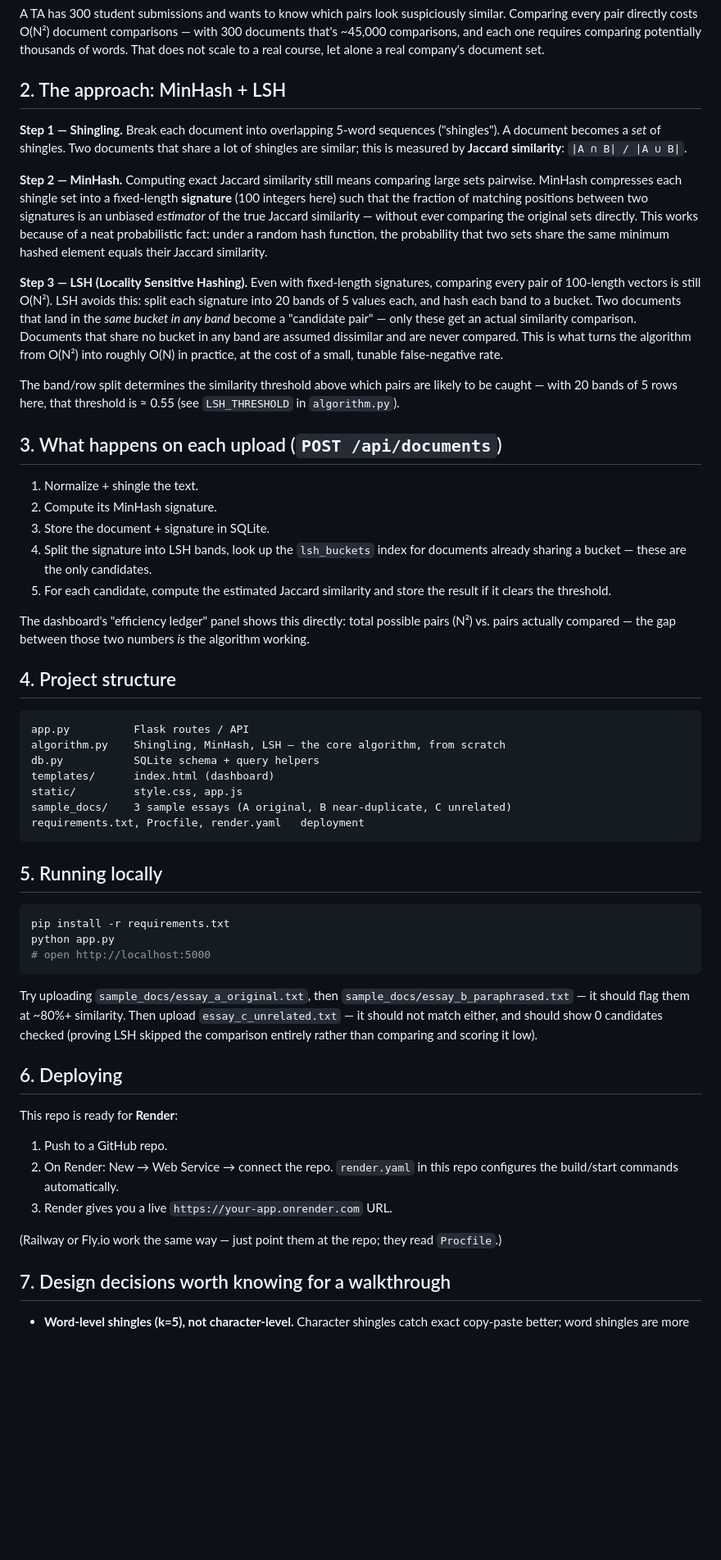
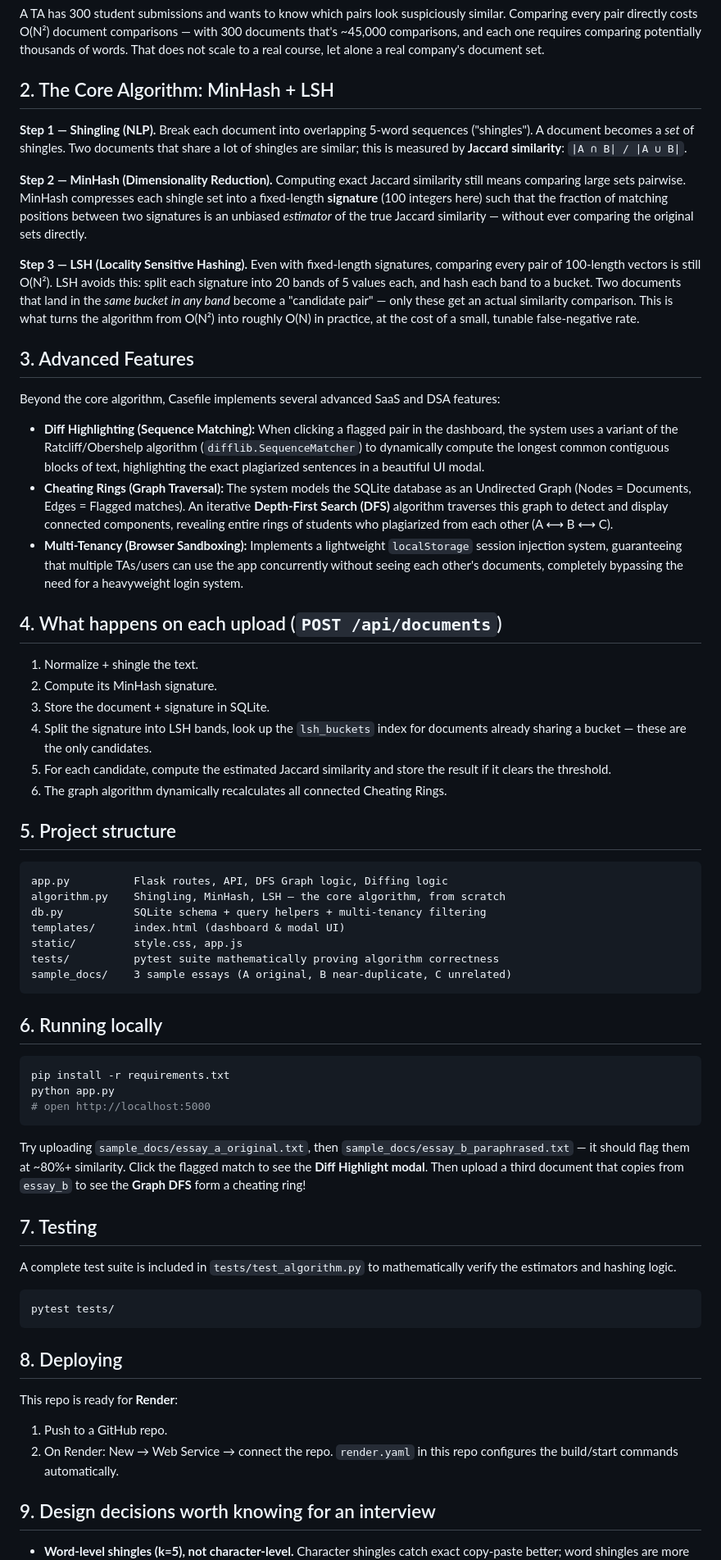
Before and after one commit to saksham68/plagiarism-detector, a Markdown page: README.md, the part around one of its changes. Shown at 82% size. Rendered like a GitHub page; blank space fills up the shorter version.

````diff
--- a/README.md
+++ b/README.md
@@ -19,37 +19,38 @@ comparisons — with 300 documents that's ~45,000 comparisons, and each one
 requires comparing potentially thousands of words. That does not scale to
 a real course, let alone a real company's document set.
 
-## 2. The approach: MinHash + LSH
+## 2. The Core Algorithm: MinHash + LSH
 
-**Step 1 — Shingling.** Break each document into overlapping 5-word
+**Step 1 — Shingling (NLP).** Break each document into overlapping 5-word
 sequences ("shingles"). A document becomes a *set* of shingles. Two
 documents that share a lot of shingles are similar; this is measured by
 **Jaccard similarity**: `|A ∩ B| / |A ∪ B|`.
 
-**Step 2 — MinHash.** Computing exact Jaccard similarity still means
+**Step 2 — MinHash (Dimensionality Reduction).** Computing exact Jaccard similarity still means
 comparing large sets pairwise. MinHash compresses each shingle set into a
 fixed-length **signature** (100 integers here) such that the fraction of
 matching positions between two signatures is an unbiased *estimator* of
 the true Jaccard similarity — without ever comparing the original sets
-directly. This works because of a neat probabilistic fact: under a random
-hash function, the probability that two sets share the same minimum
-hashed element equals their Jaccard similarity.
+directly.
 
 **Step 3 — LSH (Locality Sensitive Hashing).** Even with fixed-length
 signatures, comparing every pair of 100-length vectors is still O(N²).
 LSH avoids this: split each signature into 20 bands of 5 values each, and
 hash each band to a bucket. Two documents that land in the *same bucket
 in any band* become a "candidate pair" — only these get an actual
-similarity comparison. Documents that share no bucket in any band are
-assumed dissimilar and are never compared. This is what turns the
+similarity comparison. This is what turns the
 algorithm from O(N²) into roughly O(N) in practice, at the cost of a
 small, tunable false-negative rate.
 
-The band/row split determines the similarity threshold above which pairs
-are likely to be caught — with 20 bands of 5 rows here, that threshold is
-≈ 0.55 (see `LSH_THRESHOLD` in `algorithm.py`).
+## 3. Advanced Features
 
-## 3. What happens on each upload (`POST /api/documents`)
+Beyond the core algorithm, Casefile implements several advanced SaaS and DSA features:
+
+* **Diff Highlighting (Sequence Matching):** When clicking a flagged pair in the dashboard, the system uses a variant of the Ratcliff/Obershelp algorithm (`difflib.SequenceMatcher`) to dynamically compute the longest common contiguous blocks of text, highlighting the exact plagiarized sentences in a beautiful UI modal.
+* **Cheating Rings (Graph Traversal):** The system models the SQLite database as an Undirected Graph (Nodes = Documents, Edges = Flagged matches). An iterative **Depth-First Search (DFS)** algorithm traverses this graph to detect and display connected components, revealing entire rings of students who plagiarized from each other (A ⟷ B ⟷ C).
+* **Multi-Tenancy (Browser Sandboxing):** Implements a lightweight `localStorage` session injection system, guaranteeing that multiple TAs/users can use the app concurrently without seeing each other's documents, completely bypassing the need for a heavyweight login system.
+
+## 4. What happens on each upload (`POST /api/documents`)
 
 1. Normalize + shingle the text.
 2. Compute its MinHash signature.
@@ -58,24 +59,21 @@ are likely to be caught — with 20 bands of 5 rows here, that threshold is
    documents already sharing a bucket — these are the only candidates.
 5. For each candidate, compute the estimated Jaccard similarity and store
    the result if it clears the threshold.
+6. The graph algorithm dynamically recalculates all connected Cheating Rings.
 
-The dashboard's "efficiency ledger" panel shows this directly: total
-possible pairs (N²) vs. pairs actually compared — the gap between those
-two numbers *is* the algorithm working.
-
-## 4. Project structure
+## 5. Project structure
 
 ```
-app.py          Flask routes / API
+app.py          Flask routes, API, DFS Graph logic, Diffing logic
 algorithm.py    Shingling, MinHash, LSH — the core algorithm, from scratch
-db.py           SQLite schema + query helpers
-templates/      index.html (dashboard)
+db.py           SQLite schema + query helpers + multi-tenancy filtering
+templates/      index.html (dashboard & modal UI)
 static/         style.css, app.js
+tests/          pytest suite mathematically proving algorithm correctness
 sample_docs/    3 sample essays (A original, B near-duplicate, C unrelated)
-requirements.txt, Procfile, render.yaml   deployment
 ```
 
-## 5. Running locally
+## 6. Running locally
 
 ```bash
 pip install -r requirements.txt
@@ -85,22 +83,24 @@ python app.py
 
 Try uploading `sample_docs/essay_a_original.txt`, then
 `sample_docs/essay_b_paraphrased.txt` — it should flag them at ~80%+
-similarity. Then upload `essay_c_unrelated.txt` — it should not match
-either, and should show 0 candidates checked (proving LSH skipped the
-comparison entirely rather than comparing and scoring it low).
+similarity. Click the flagged match to see the **Diff Highlight modal**.
+Then upload a third document that copies from `essay_b` to see the **Graph DFS** form a cheating ring!
 
-## 6. Deploying
+## 7. Testing
+
+A complete test suite is included in `tests/test_algorithm.py` to mathematically verify the estimators and hashing logic.
+```bash
+pytest tests/
+```
+
+## 8. Deploying
 
 This repo is ready for **Render**:
 1. Push to a GitHub repo.
 2. On Render: New → Web Service → connect the repo. `render.yaml` in this
    repo configures the build/start commands automatically.
-3. Render gives you a live `https://your-app.onrender.com` URL.
 
-(Railway or Fly.io work the same way — just point them at the repo; they
-read `Procfile`.)
-
-## 7. Design decisions worth knowing for a walkthrough
+## 9. Design decisions worth knowing for an interview
 
 - **Word-level shingles (k=5), not character-level.** Character shingles
   catch exact copy-paste better; word shingles are more robust to minor
````
Also changed, not shown: other parts of README.md (+1 -13 lines).
